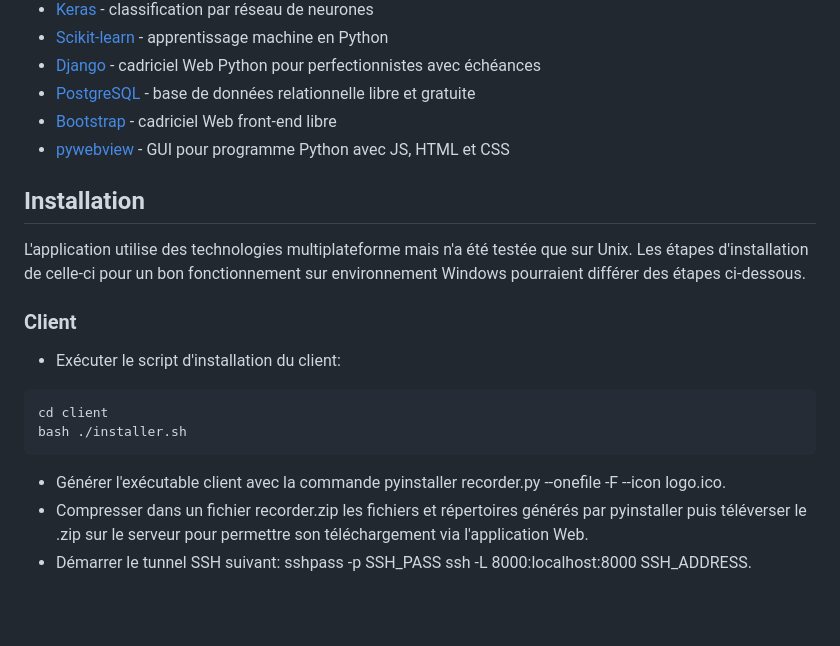
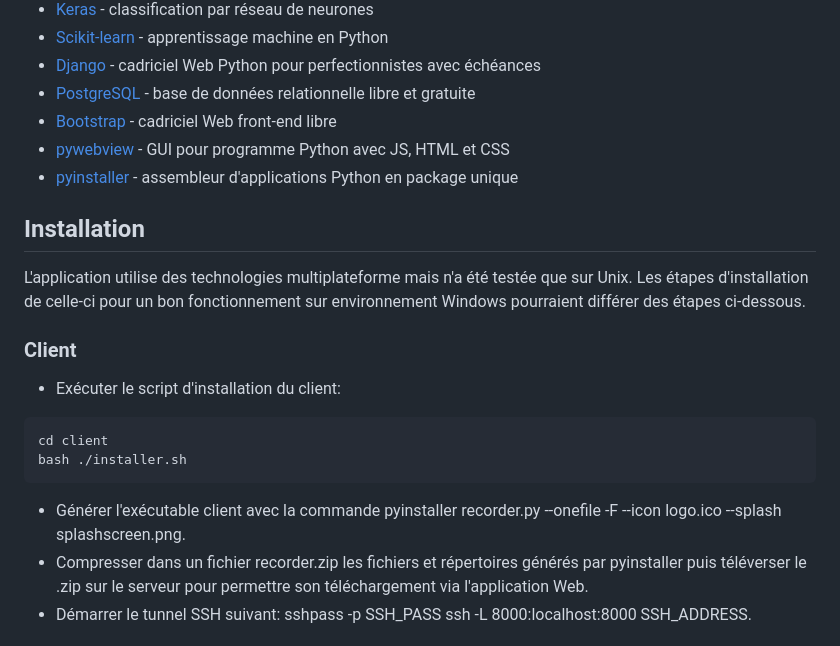
Before and after one commit to gstdenis-poly/INF6903, a Markdown page: README.md, the part around one of its changes. Rendered like a GitHub page; blank space fills up the shorter version.

Commit message:
Complétion README global

````diff
--- a/README.md
+++ b/README.md
@@ -22,6 +22,7 @@
 - [PostgreSQL] - base de données relationnelle libre et gratuite
 - [Bootstrap] - cadriciel Web front-end libre
 - [pywebview] - GUI pour programme Python avec JS, HTML et CSS
+- [pyinstaller] - assembleur d'applications Python en package unique
 
 ## Installation
 L'application utilise des technologies multiplateforme mais n'a été testée que sur Unix. Les étapes d'installation de celle-ci pour un bon fonctionnement sur environnement Windows pourraient différer des étapes ci-dessous.
@@ -32,7 +33,7 @@ L'application utilise des technologies multiplateforme mais n'a été testée qu
 cd client
 bash ./installer.sh
 ```
-- Générer l'exécutable client avec la commande pyinstaller recorder.py --onefile -F --icon logo.ico.
+- Générer l'exécutable client avec la commande pyinstaller recorder.py --onefile -F --icon logo.ico --splash splashscreen.png.
 - Compresser dans un fichier recorder.zip les fichiers et répertoires générés par pyinstaller puis téléverser le .zip sur le serveur pour permettre son téléchargement via l'application Web.
 - Démarrer le tunnel SSH suivant: sshpass -p SSH_PASS ssh -L 8000:localhost:8000 SSH_ADDRESS.
 ### Serveur
````
Also changed, not shown: other parts of README.md (+1 -0 lines).
